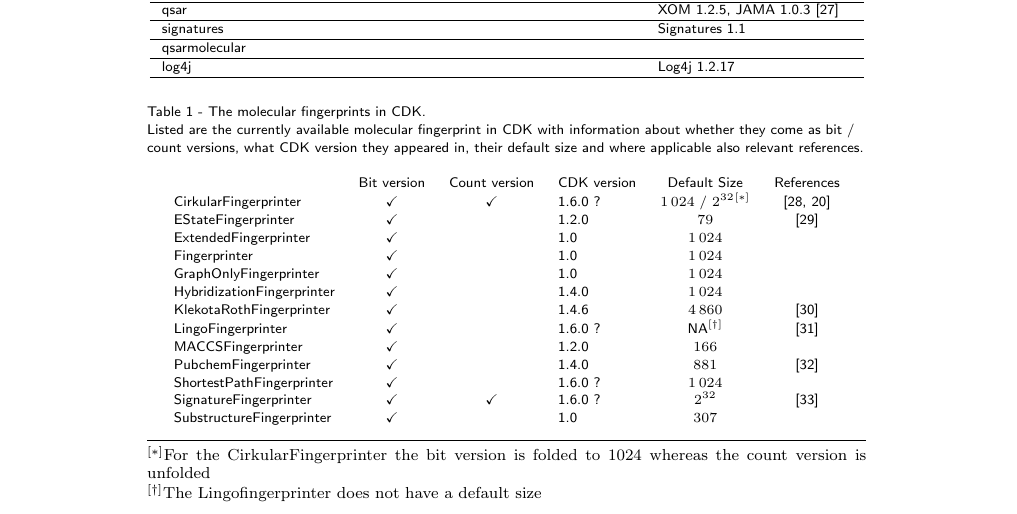
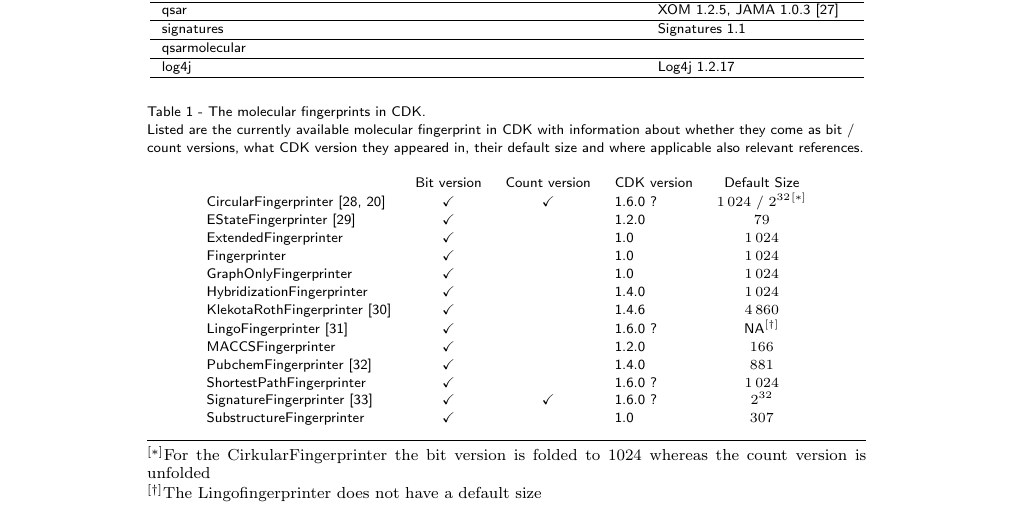
Before and after one commit to cdk/cdk-paper-3, a LaTeX document (article.tex): part of page 9 of 9, cut so that both start at the same text. Compiled offline with pdfLaTeX.

Commit message:
Integrated the last and the first column in the FP table

```diff
--- a/article.tex
+++ b/article.tex
@@ -583,25 +583,24 @@ found in the AUTHORS file~\cite{AUTHORS}.
     \begin{minipage}{1\textwidth}
     \renewcommand*{\thempfootnote}{\fnsymbol{mpfootnote}}
     \centering
-    \begin{tabular}{lcclcc}
-                             & Bit version  & Count version & CDK version & Default Size    & References \\
-  CirkularFingerprinter      & $\checkmark$ & $\checkmark$  & 1.6.0 ?     & $1\,024$ / $2^{32}$%
-\footnote[1]{For the CirkularFingerprinter the bit version is folded to 1024 whereas the count version is unfolded}
-                                                                                            & \cite{rogers2010extended, Clark2014} \\
-  EStateFingerprinter        & $\checkmark$ &               & 1.2.0       & $79$            & \cite{Hall1995} \\
-  ExtendedFingerprinter      & $\checkmark$ &               & 1.0         & $1\,024$        & \\
-  Fingerprinter              & $\checkmark$ &               & 1.0         & $1\,024$        & \\
-  GraphOnlyFingerprinter     & $\checkmark$ &               & 1.0         & $1\,024$        & \\
-  HybridizationFingerprinter & $\checkmark$ &               & 1.4.0       & $1\,024$        & \\
-  KlekotaRothFingerprinter   & $\checkmark$ &               & 1.4.6       & $4\,860$        & \cite{Klekota2008} \\
-  LingoFingerprinter         & $\checkmark$ &               & 1.6.0 ?     & NA%
+    \begin{tabular}{lcclc}
+                             & Bit version  & Count version & CDK version & Default Size    \\
+  CircularFingerprinter~\cite{rogers2010extended, Clark2014}      & $\checkmark$ & $\checkmark$  & 1.6.0 ?     & $1\,024$ / $2^{32}$%
+\footnote[1]{For the CirkularFingerprinter the bit version is folded to 1024 whereas the count version is unfolded} \\
+  EStateFingerprinter~\cite{Hall1995}       & $\checkmark$ &               & 1.2.0       & $79$            \\
+  ExtendedFingerprinter      & $\checkmark$ &               & 1.0         & $1\,024$        \\
+  Fingerprinter              & $\checkmark$ &               & 1.0         & $1\,024$        \\
+  GraphOnlyFingerprinter     & $\checkmark$ &               & 1.0         & $1\,024$        \\
+  HybridizationFingerprinter & $\checkmark$ &               & 1.4.0       & $1\,024$        \\
+  KlekotaRothFingerprinter~\cite{Klekota2008}   & $\checkmark$ &               & 1.4.6       & $4\,860$        \\
+  LingoFingerprinter~\cite{vidal2005lingo}         & $\checkmark$ &               & 1.6.0 ?     & NA%
 \footnote[2]{The Lingofingerprinter does not have a default size}
-                                                                                            & \cite{vidal2005lingo} \\
-  MACCSFingerprinter         & $\checkmark$ &               & 1.2.0       & $166$           & \\
-  PubchemFingerprinter       & $\checkmark$ &               & 1.4.0       & $881$           & \cite{pubchemFP} \\
-  ShortestPathFingerprinter  & $\checkmark$ &               & 1.6.0 ?     & $1\,024$        & \\
-  SignatureFingerprinter     & $\checkmark$ & $\checkmark$  & 1.6.0 ?     & $2^{32}$        & \cite{signaturefingerprints} \\
-  SubstructureFingerprinter  & $\checkmark$ &               & 1.0         & $307$           & \\
+                                                                                             \\
+  MACCSFingerprinter         & $\checkmark$ &               & 1.2.0       & $166$           \\
+  PubchemFingerprinter~\cite{pubchemFP}       & $\checkmark$ &               & 1.4.0       & $881$            \\
+  ShortestPathFingerprinter  & $\checkmark$ &               & 1.6.0 ?     & $1\,024$        \\
+  SignatureFingerprinter~\cite{signaturefingerprints}     & $\checkmark$ & $\checkmark$  & 1.6.0 ?     & $2^{32}$         \\
+  SubstructureFingerprinter  & $\checkmark$ &               & 1.0         & $307$           \\
 
     \end{tabular}
     \end{minipage}
```
